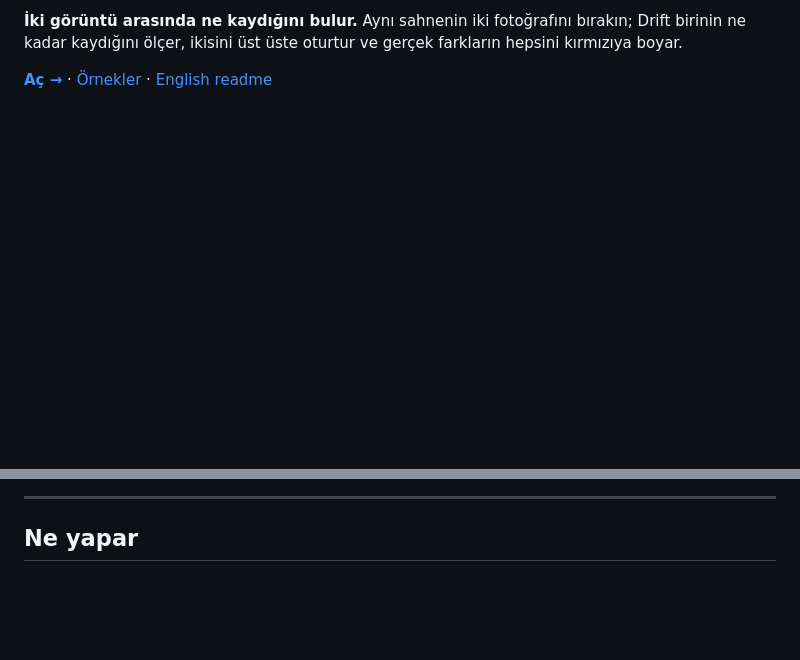
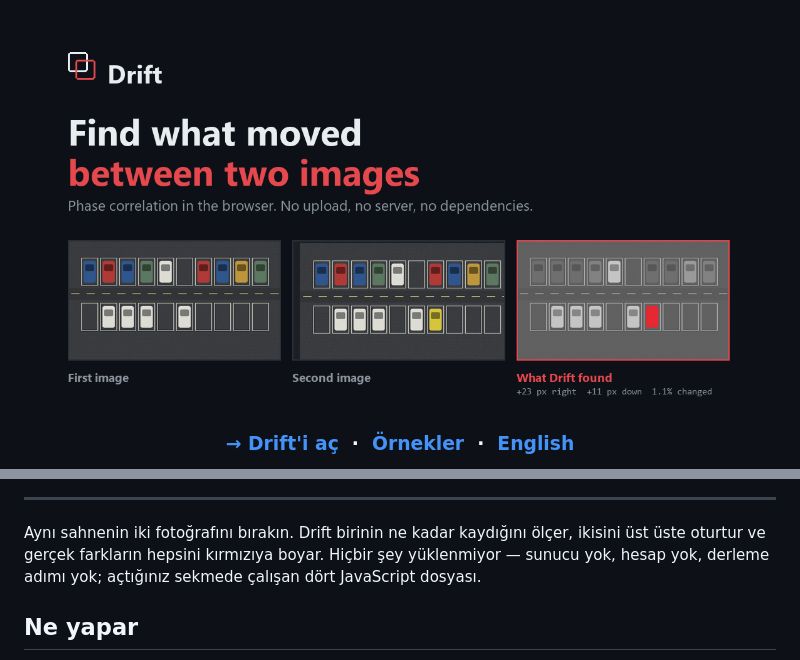
Before and after one commit to onuryildirim26/drift, a Markdown page: README.tr.md, 2 parts joined by grey strips. Drawn GitHub-style; pictures changed too: assets/banner.png (added); blank space fills up the shorter version.

```diff
--- a/README.tr.md
+++ b/README.tr.md
@@ -2,9 +2,5 @@
 
-**İki görüntü arasında ne kaydığını bulur.** Aynı sahnenin iki fotoğrafını
-bırakın; Drift birinin ne kadar kaydığını ölçer, ikisini üst üste oturtur ve
-gerçek farkların hepsini kırmızıya boyar.
+<img src="assets/banner.png" alt="Drift — iki görüntü arasında ne kaydığını bulur" width="860">
 
-**[Aç →](https://onuryildirim26.github.io/drift/)** ·
-[Örnekler](https://onuryildirim26.github.io/drift/examples.html) ·
-[English readme](README.md)
+### [**→ Drift'i aç**](https://onuryildirim26.github.io/drift/) &nbsp;·&nbsp; [Örnekler](https://onuryildirim26.github.io/drift/examples.html) &nbsp;·&nbsp; [English](README.md)
 
@@ -13,5 +15,10 @@ açtığınız sekmede çalışan üç JavaScript dosyası.
 
 ---
+
+Aynı sahnenin iki fotoğrafını bırakın. Drift birinin ne kadar kaydığını ölçer,
+ikisini üst üste oturtur ve gerçek farkların hepsini kırmızıya boyar. Hiçbir şey
+yüklenmiyor — sunucu yok, hesap yok, derleme adımı yok; açtığınız sekmede
+çalışan dört JavaScript dosyası.
 
 ## Ne yapar
 
```
Also changed, not shown: other parts of README.tr.md (+9 -3 lines), README.md (+16 -9 lines), assets/hero.png (added), 4 other files.
